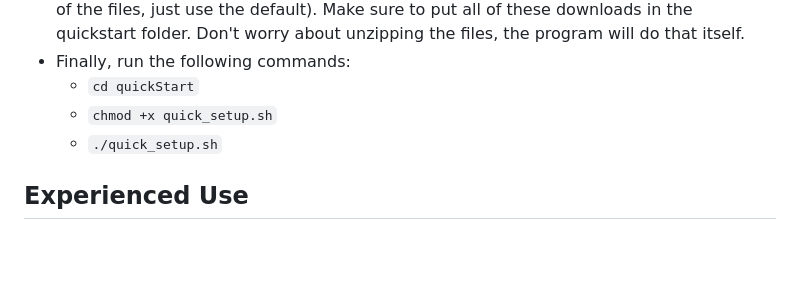
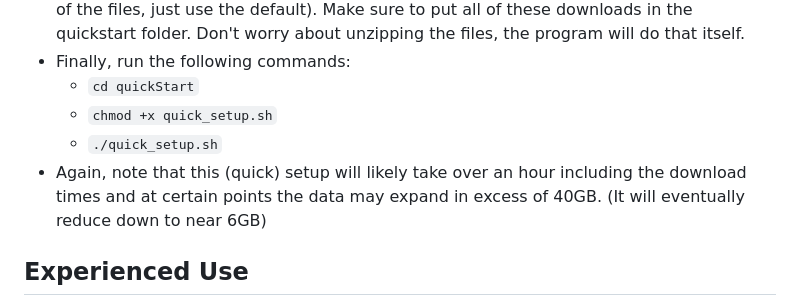
Before and after one commit to Orange314159/SubprimeLoansHousingCrisis, a Markdown page: README.md, the part around the change. Rendered like a GitHub page; blank space fills up the shorter version.

Commit message:
Update setup instructions in README
Clarify setup time and data size in README.

```diff
--- a/README.md
+++ b/README.md
@@ -91,6 +91,8 @@ If you are new to this repository it is recommended that you just use the compre
     - `cd quickStart`
     - `chmod +x quick_setup.sh`
     - `./quick_setup.sh`
+- Again, note that this (quick) setup will likely take over an hour including the download times and at certain points the data may expand in excess of 40GB. (It will eventually reduce down to near 6GB)
+
 
 ## Experienced Use
 
```
